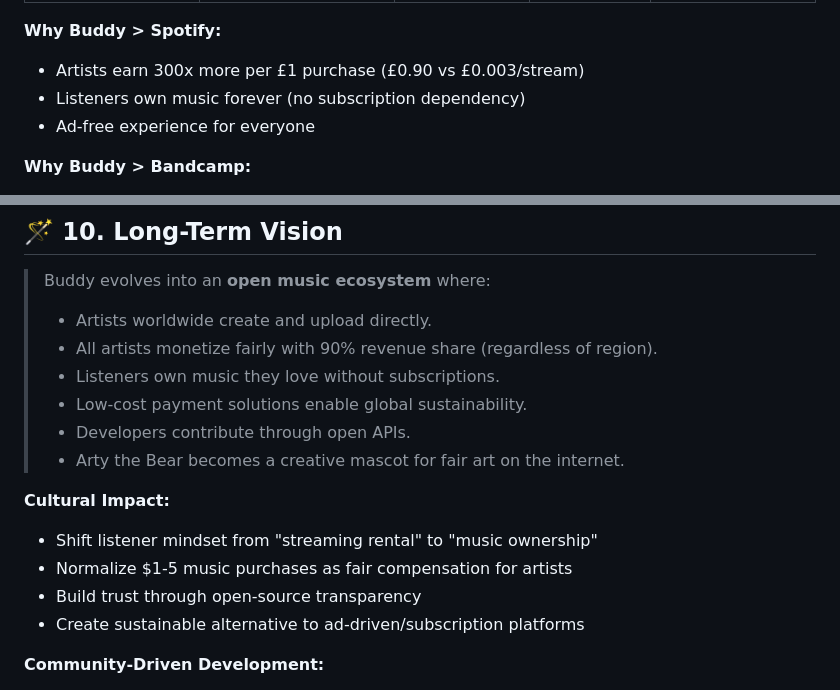
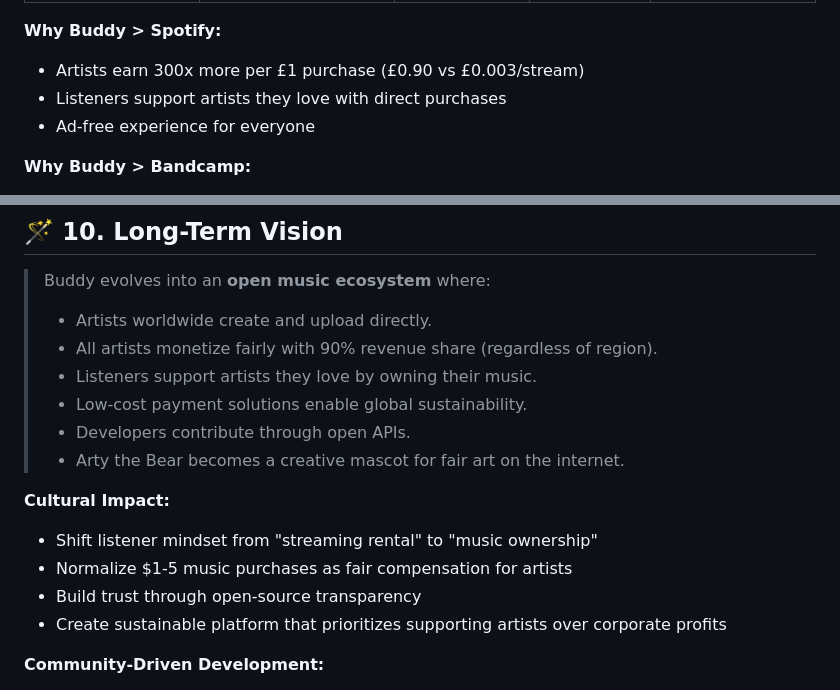
Before and after one commit to tsbujacncl/buddy-music, a Markdown page: docs/DESIGN.md, 2 parts joined by grey strips. Rendered like a GitHub page.

Commit message:
Update messaging: emphasize artist support over subscription model
Changes:
- Replace "subscription dependency" with "support artists they love"
- Shift focus from anti-subscription to pro-artist-support messaging
- Align with core mission: direct artist compensation (90% revenue share)

This emphasizes Buddy's value proposition of supporting artists
rather than avoiding subscriptions. The platform is about empowering
creators, not just being anti-streaming.

🤖 Generated with [Claude Code](https://claude.com/claude-code)

Co-Authored-By: Claude <noreply@anthropic.com>

```diff
--- a/docs/DESIGN.md
+++ b/docs/DESIGN.md
@@ -1493,7 +1493,7 @@ genres: [
 **Why Buddy > Spotify:**
 
 * Artists earn 300x more per £1 purchase (£0.90 vs £0.003/stream)
-* Listeners own music forever (no subscription dependency)
+* Listeners support artists they love with direct purchases
 * Ad-free experience for everyone
 
 **Why Buddy > Bandcamp:**
@@ -1516,7 +1516,7 @@ genres: [
 >
 > * Artists worldwide create and upload directly.
 > * All artists monetize fairly with 90% revenue share (regardless of region).
-> * Listeners own music they love without subscriptions.
+> * Listeners support artists they love by owning their music.
 > * Low-cost payment solutions enable global sustainability.
 > * Developers contribute through open APIs.
 > * Arty the Bear becomes a creative mascot for fair art on the internet.
@@ -1526,7 +1526,7 @@ genres: [
 * Shift listener mindset from "streaming rental" to "music ownership"
 * Normalize $1-5 music purchases as fair compensation for artists
 * Build trust through open-source transparency
-* Create sustainable alternative to ad-driven/subscription platforms
+* Create sustainable platform that prioritizes supporting artists over corporate profits
 
 **Community-Driven Development:**
 
```
